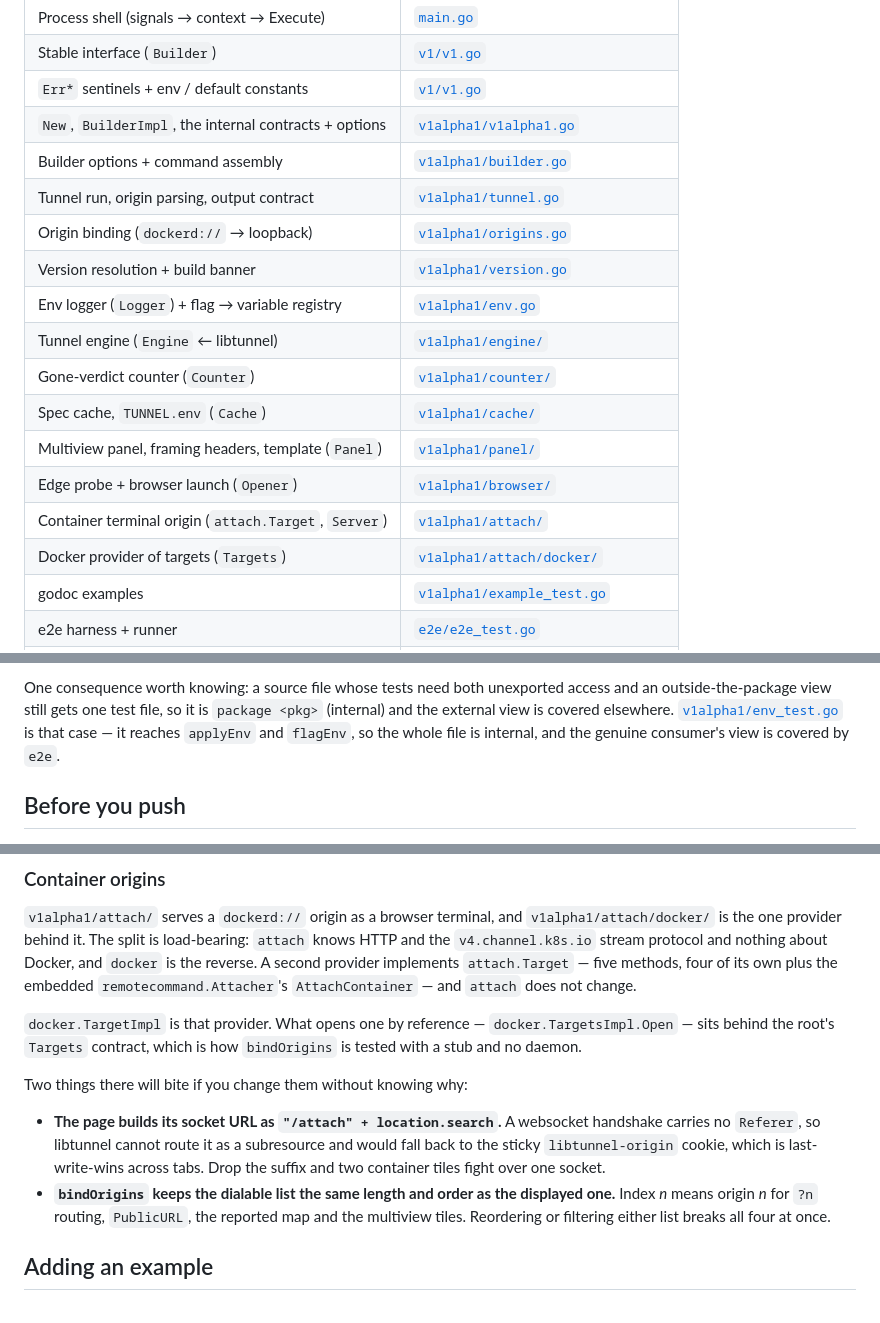
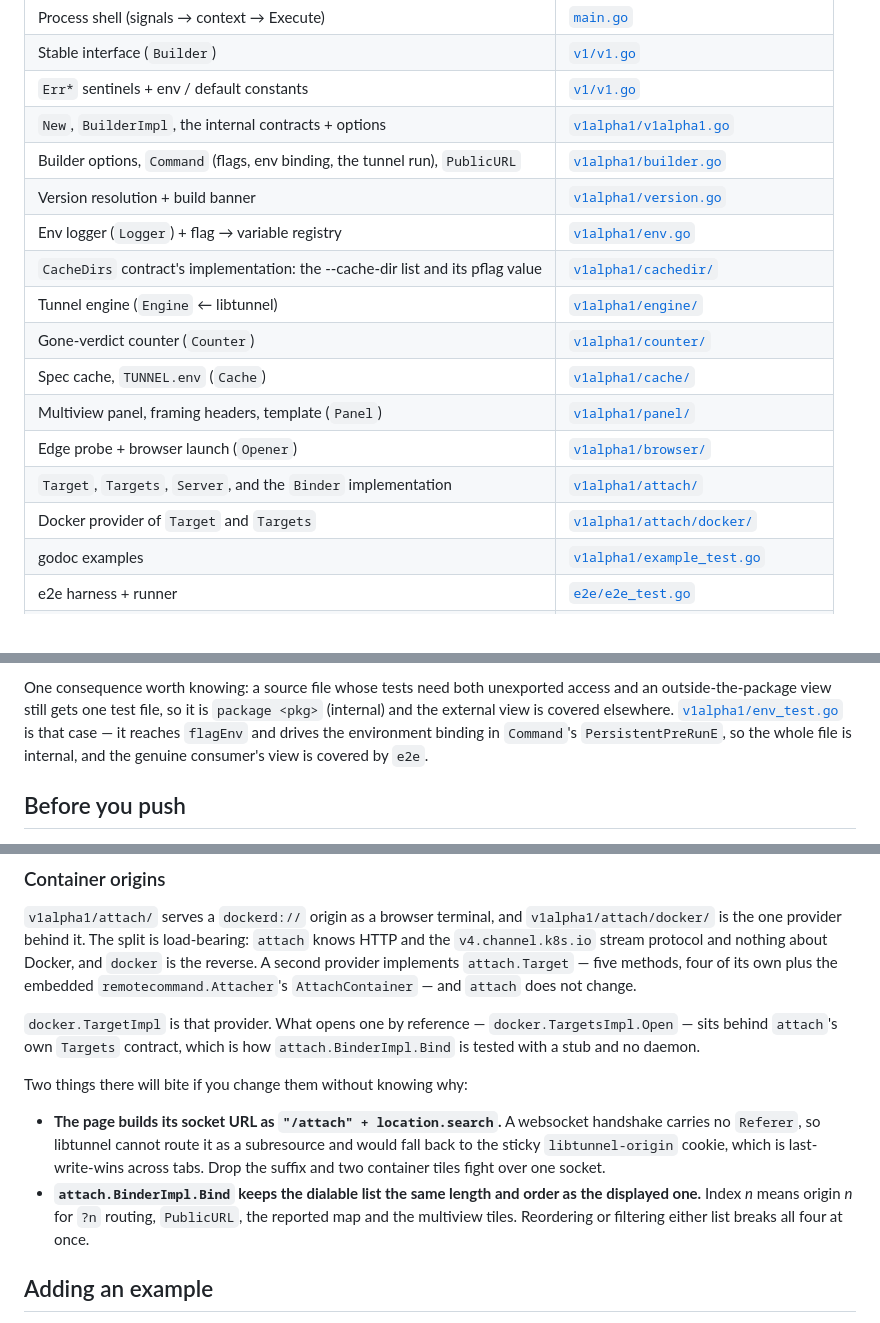
Before and after one commit to tunnel-pizza/tunneld, a Markdown page: CONTRIBUTING.md, 3 parts joined by grey strips. GitHub-like rendering.

```diff
--- a/CONTRIBUTING.md
+++ b/CONTRIBUTING.md
@@ -14,18 +14,17 @@ Deep-link by filename; line numbers will drift.
 | Stable interface (`Builder`)                   | [`v1/v1.go`](./v1/v1.go)                                         |
 | `Err*` sentinels + env / default constants     | [`v1/v1.go`](./v1/v1.go)                                         |
 | `New`, `BuilderImpl`, the internal contracts + options | [`v1alpha1/v1alpha1.go`](./v1alpha1/v1alpha1.go)                 |
-| Builder options + command assembly             | [`v1alpha1/builder.go`](./v1alpha1/builder.go)                   |
-| Tunnel run, origin parsing, output contract    | [`v1alpha1/tunnel.go`](./v1alpha1/tunnel.go)                     |
-| Origin binding (`dockerd://` → loopback)       | [`v1alpha1/origins.go`](./v1alpha1/origins.go)                   |
+| Builder options, `Command` (flags, env binding, the tunnel run), `PublicURL` | [`v1alpha1/builder.go`](./v1alpha1/builder.go) |
 | Version resolution + build banner              | [`v1alpha1/version.go`](./v1alpha1/version.go)                   |
 | Env logger (`Logger`) + flag → variable registry | [`v1alpha1/env.go`](./v1alpha1/env.go)                         |
+| `CacheDirs` contract's implementation: the --cache-dir list and its pflag value | [`v1alpha1/cachedir/`](./v1alpha1/cachedir) |
 | Tunnel engine (`Engine` ← libtunnel)           | [`v1alpha1/engine/`](./v1alpha1/engine)                          |
 | Gone-verdict counter (`Counter`)               | [`v1alpha1/counter/`](./v1alpha1/counter)                        |
 | Spec cache, `TUNNEL.env` (`Cache`)             | [`v1alpha1/cache/`](./v1alpha1/cache)                            |
 | Multiview panel, framing headers, template (`Panel`) | [`v1alpha1/panel/`](./v1alpha1/panel)                      |
 | Edge probe + browser launch (`Opener`)         | [`v1alpha1/browser/`](./v1alpha1/browser)                        |
-| Container terminal origin (`attach.Target`, `Server`) | [`v1alpha1/attach/`](./v1alpha1/attach)                   |
-| Docker provider of targets (`Targets`)         | [`v1alpha1/attach/docker/`](./v1alpha1/attach/docker)            |
+| `Target`, `Targets`, `Server`, and the `Binder` implementation | [`v1alpha1/attach/`](./v1alpha1/attach) |
+| Docker provider of `Target` and `Targets`      | [`v1alpha1/attach/docker/`](./v1alpha1/attach/docker)            |
 | godoc examples                                 | [`v1alpha1/example_test.go`](./v1alpha1/example_test.go)         |
 | e2e harness + runner                           | [`e2e/e2e_test.go`](./e2e/e2e_test.go)                           |
 | Worked examples                                | [`examples/`](./examples)                                        |
@@ -216,7 +222,8 @@ One consequence worth knowing: a source file whose tests need both unexported
 access and an outside-the-package view still gets one test file, so it is
 `package <pkg>` (internal) and the external view is covered elsewhere.
 [`v1alpha1/env_test.go`](./v1alpha1/env_test.go) is that case — it reaches
-`applyEnv` and `flagEnv`, so the whole file is internal, and the genuine
+`flagEnv` and drives the environment binding in `Command`'s
+`PersistentPreRunE`, so the whole file is internal, and the genuine
 consumer's view is covered by `e2e`.
 
 ## Before you push
@@ -320,8 +328,8 @@ implements `attach.Target` — five methods, four of its own plus the embedded
 `remotecommand.Attacher`'s `AttachContainer` — and `attach` does not change.
 
 `docker.TargetImpl` is that provider. What opens one by reference —
-`docker.TargetsImpl.Open` — sits behind the root's `Targets` contract, which is
-how `bindOrigins` is tested with a stub and no daemon.
+`docker.TargetsImpl.Open` — sits behind `attach`'s own `Targets` contract,
+which is how `attach.BinderImpl.Bind` is tested with a stub and no daemon.
 
 Two things there will bite if you change them without knowing why:
 
@@ -330,10 +338,10 @@ Two things there will bite if you change them without knowing why:
   subresource and would fall back to the sticky `libtunnel-origin` cookie,
   which is last-write-wins across tabs. Drop the suffix and two container tiles
   fight over one socket.
-- **`bindOrigins` keeps the dialable list the same length and order as the
-  displayed one.** Index *n* means origin *n* for `?n` routing, `PublicURL`,
-  the reported map and the multiview tiles. Reordering or filtering either list
-  breaks all four at once.
+- **`attach.BinderImpl.Bind` keeps the dialable list the same length and order
+  as the displayed one.** Index *n* means origin *n* for `?n` routing,
+  `PublicURL`, the reported map and the multiview tiles. Reordering or
+  filtering either list breaks all four at once.
 
 ## Adding an example
 
```
Also changed, not shown: other parts of CONTRIBUTING.md (+46 -37 lines), CLAUDE.md (+2 -1 lines), README.md (+12 -9 lines).
